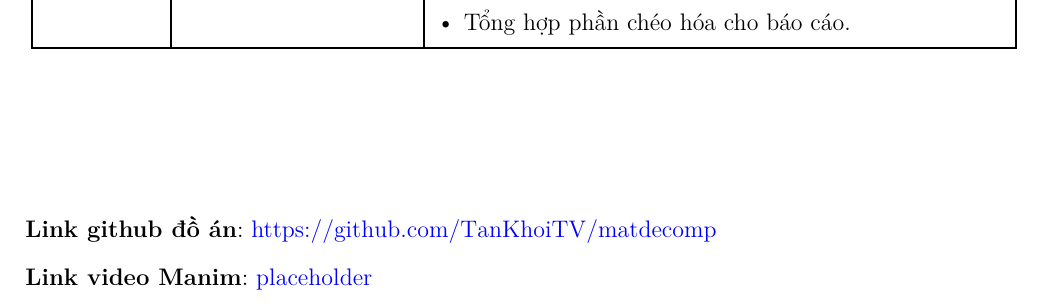
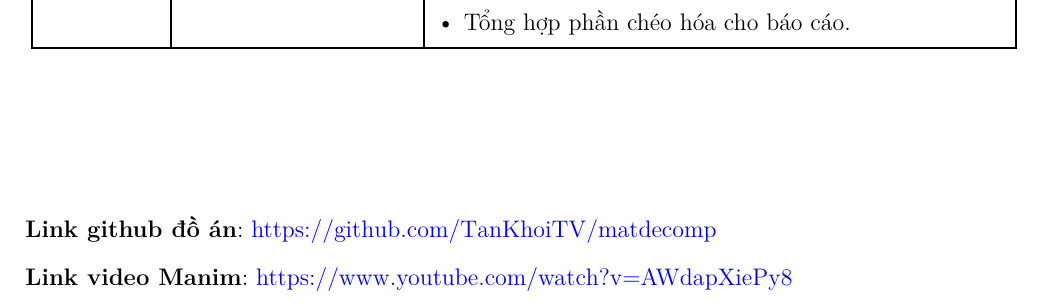
Before and after one commit to TanKhoiTV/matdecomp, a LaTeX thesis (report/report.tex, which reads report/chapters/credits.tex): part of page 2 of 39, cut so that both start at the same text. Compiled offline with pdfLaTeX.

Commit message:
docs: update youtube link to manim video

```diff
--- a/report/chapters/credits.tex
+++ b/report/chapters/credits.tex
@@ -59,4 +59,4 @@
 
 \noindent\textbf{Link github đồ án}: \url{https://github.com/TanKhoiTV/matdecomp}
 
-\noindent\textbf{Link video Manim}: \url{placeholder}
+\noindent\textbf{Link video Manim}: \url{https://www.youtube.com/watch?v=AWdapXiePy8}
```
